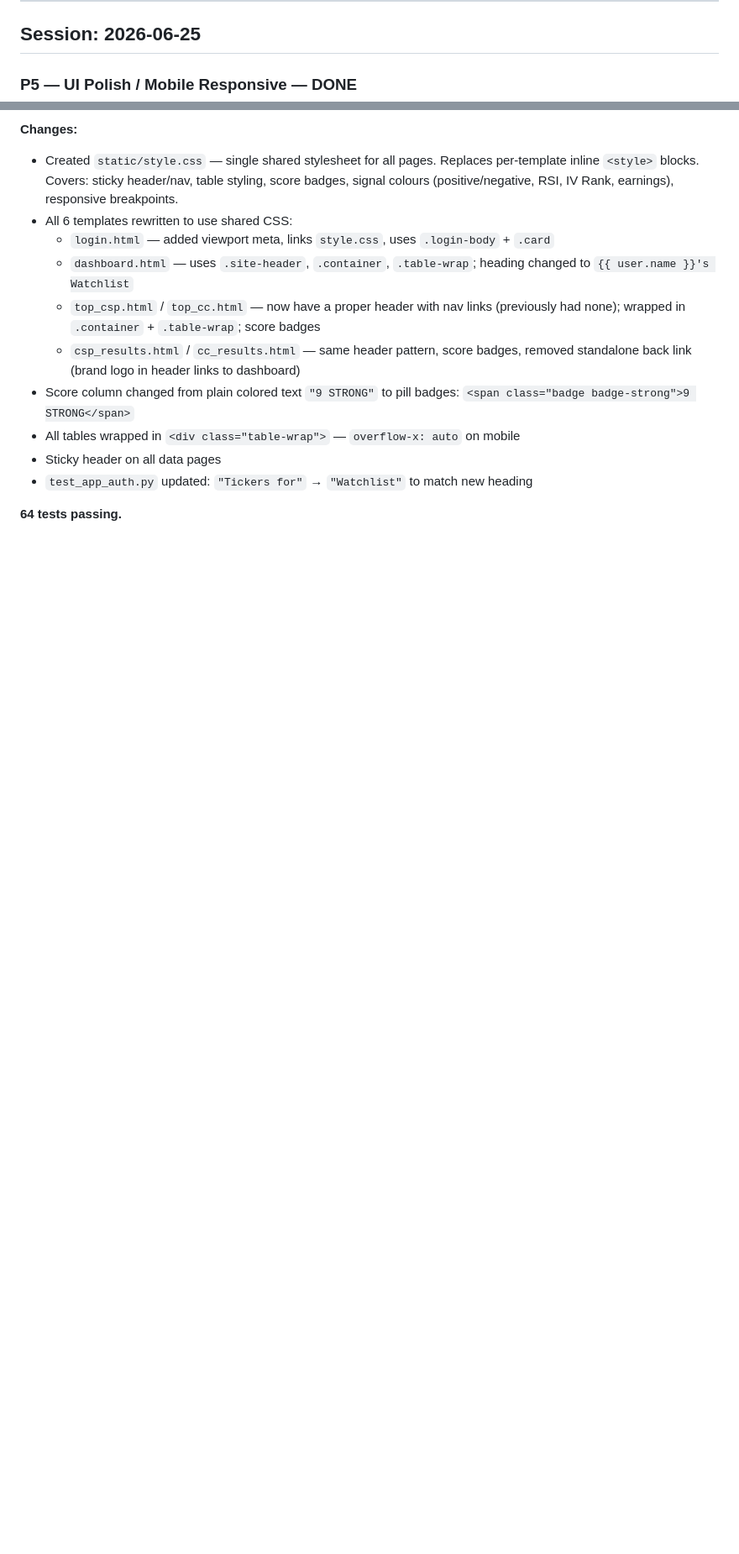
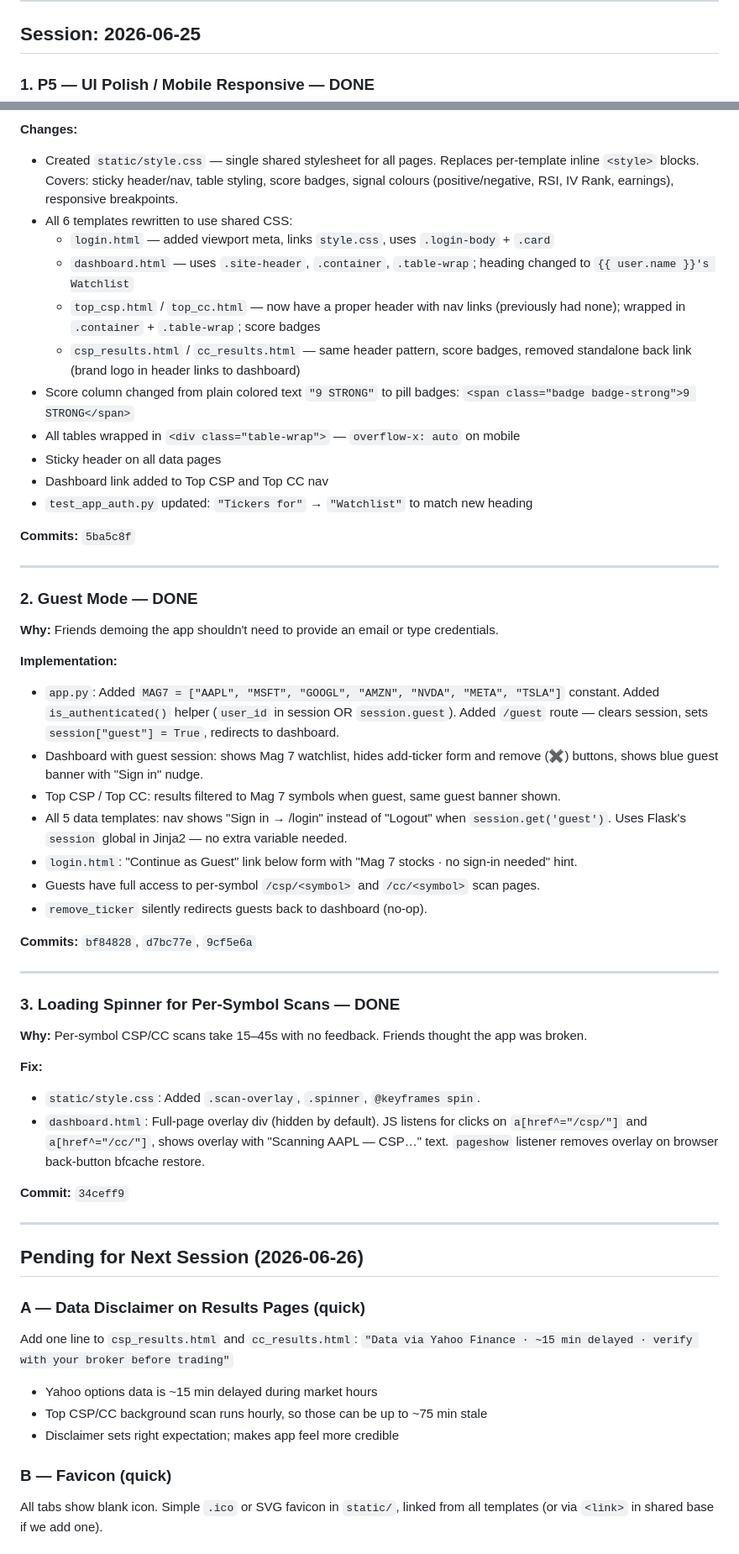
Before and after one commit to sramaswami11/TradeAdvisor, a Markdown page: CLAUDE_NOTES.md, 2 parts joined by grey strips. Shown at 84% size. Drawn GitHub-style; blank space fills up the shorter version.

Commit message:
Update CLAUDE_NOTES with 2026-06-25 session summary
Co-Authored-By: Claude Sonnet 4.6 <noreply@anthropic.com>

```diff
--- a/CLAUDE_NOTES.md
+++ b/CLAUDE_NOTES.md
@@ -4,7 +4,7 @@
 
 ## Session: 2026-06-25
 
-### P5 — UI Polish / Mobile Responsive — DONE
+### 1. P5 — UI Polish / Mobile Responsive — DONE
 
 **Changes:**
 - Created `static/style.css` — single shared stylesheet for all pages. Replaces per-template inline `<style>` blocks. Covers: sticky header/nav, table styling, score badges, signal colours (positive/negative, RSI, IV Rank, earnings), responsive breakpoints.
@@ -16,6 +16,51 @@
 - Score column changed from plain colored text `"9 STRONG"` to pill badges: `<span class="badge badge-strong">9 STRONG</span>`
 - All tables wrapped in `<div class="table-wrap">` — `overflow-x: auto` on mobile
 - Sticky header on all data pages
+- Dashboard link added to Top CSP and Top CC nav
 - `test_app_auth.py` updated: `"Tickers for"` → `"Watchlist"` to match new heading
 
-**64 tests passing.**
+**Commits:** `5ba5c8f`
+
+---
+
+### 2. Guest Mode — DONE
+
+**Why:** Friends demoing the app shouldn't need to provide an email or type credentials.
+
+**Implementation:**
+- `app.py`: Added `MAG7 = ["AAPL", "MSFT", "GOOGL", "AMZN", "NVDA", "META", "TSLA"]` constant. Added `is_authenticated()` helper (`user_id` in session OR `session.guest`). Added `/guest` route — clears session, sets `session["guest"] = True`, redirects to dashboard.
+- Dashboard with guest session: shows Mag 7 watchlist, hides add-ticker form and remove (✖) buttons, shows blue guest banner with "Sign in" nudge.
+- Top CSP / Top CC: results filtered to Mag 7 symbols when guest, same guest banner shown.
+- All 5 data templates: nav shows "Sign in → /login" instead of "Logout" when `session.get('guest')`. Uses Flask's `session` global in Jinja2 — no extra variable needed.
+- `login.html`: "Continue as Guest" link below form with "Mag 7 stocks · no sign-in needed" hint.
+- Guests have full access to per-symbol `/csp/<symbol>` and `/cc/<symbol>` scan pages.
+- `remove_ticker` silently redirects guests back to dashboard (no-op).
+
+**Commits:** `bf84828`, `d7bc77e`, `9cf5e6a`
+
+---
+
+### 3. Loading Spinner for Per-Symbol Scans — DONE
+
+**Why:** Per-symbol CSP/CC scans take 15–45s with no feedback. Friends thought the app was broken.
+
+**Fix:**
+- `static/style.css`: Added `.scan-overlay`, `.spinner`, `@keyframes spin`.
+- `dashboard.html`: Full-page overlay div (hidden by default). JS listens for clicks on `a[href^="/csp/"]` and `a[href^="/cc/"]`, shows overlay with "Scanning AAPL — CSP…" text. `pageshow` listener removes overlay on browser back-button bfcache restore.
+
+**Commit:** `34ceff9`
+
+---
+
+## Pending for Next Session (2026-06-26)
+
+### A — Data Disclaimer on Results Pages (quick)
+Add one line to `csp_results.html` and `cc_results.html`:
+`"Data via Yahoo Finance · ~15 min delayed · verify with your broker before trading"`
+- Yahoo options data is ~15 min delayed during market hours
+- Top CSP/CC background scan runs hourly, so those can be up to ~75 min stale
+- Disclaimer sets right expectation; makes app feel more credible
+
+### B — Favicon (quick)
+All tabs show blank icon. Simple `.ico` or SVG favicon in `static/`, linked from all templates (or via `<link>` in shared base if we add one).
+
```
Also changed, not shown: other parts of CLAUDE_NOTES.md (+19 -0 lines).
